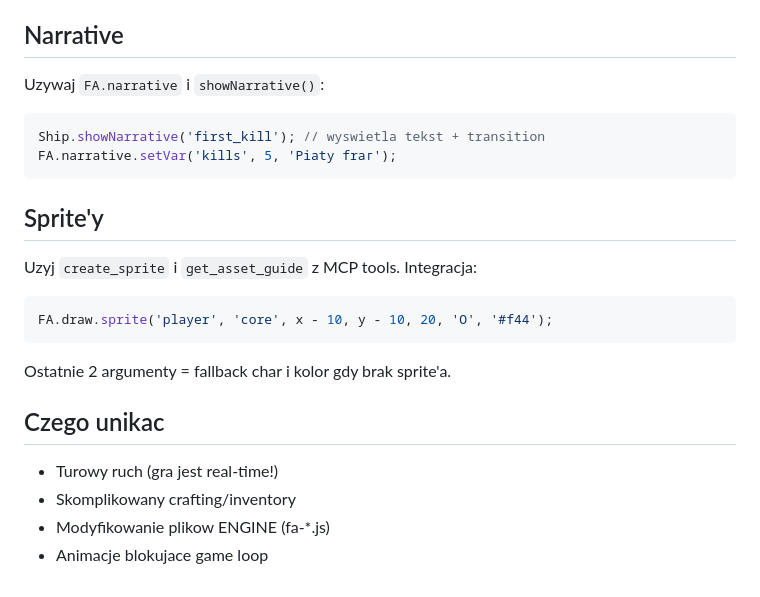
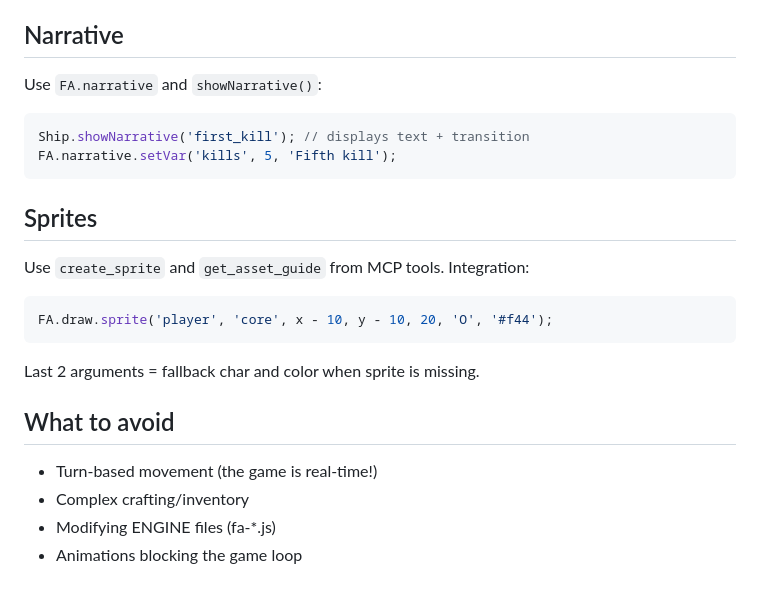
Before and after one commit to ForkArcade/game-template-space-combat, a Markdown page: _prompt.md, the part around one of its changes. GitHub-like rendering.

````diff
--- a/_prompt.md
+++ b/_prompt.md
@@ -151,22 +151,22 @@ API:
 
 ## Narrative
 
-Uzywaj `FA.narrative` i `showNarrative()`:
+Use `FA.narrative` and `showNarrative()`:
 ```js
-Ship.showNarrative('first_kill'); // wyswietla tekst + transition
-FA.narrative.setVar('kills', 5, 'Piaty fraг');
+Ship.showNarrative('first_kill'); // displays text + transition
+FA.narrative.setVar('kills', 5, 'Fifth kill');
 ```
 
-## Sprite'y
+## Sprites
 
-Uzyj `create_sprite` i `get_asset_guide` z MCP tools. Integracja:
+Use `create_sprite` and `get_asset_guide` from MCP tools. Integration:
 ```js
 FA.draw.sprite('player', 'core', x - 10, y - 10, 20, 'O', '#f44');
 ```
-Ostatnie 2 argumenty = fallback char i kolor gdy brak sprite'a.
+Last 2 arguments = fallback char and color when sprite is missing.
 
-## Czego unikac
-- Turowy ruch (gra jest real-time!)
-- Skomplikowany crafting/inventory
-- Modyfikowanie plikow ENGINE (fa-*.js)
-- Animacje blokujace game loop
+## What to avoid
+- Turn-based movement (the game is real-time!)
+- Complex crafting/inventory
+- Modifying ENGINE files (fa-*.js)
+- Animations blocking the game loop
````
Also changed, not shown: other parts of _prompt.md (+68 -68 lines), CLAUDE.md (+55 -55 lines).
